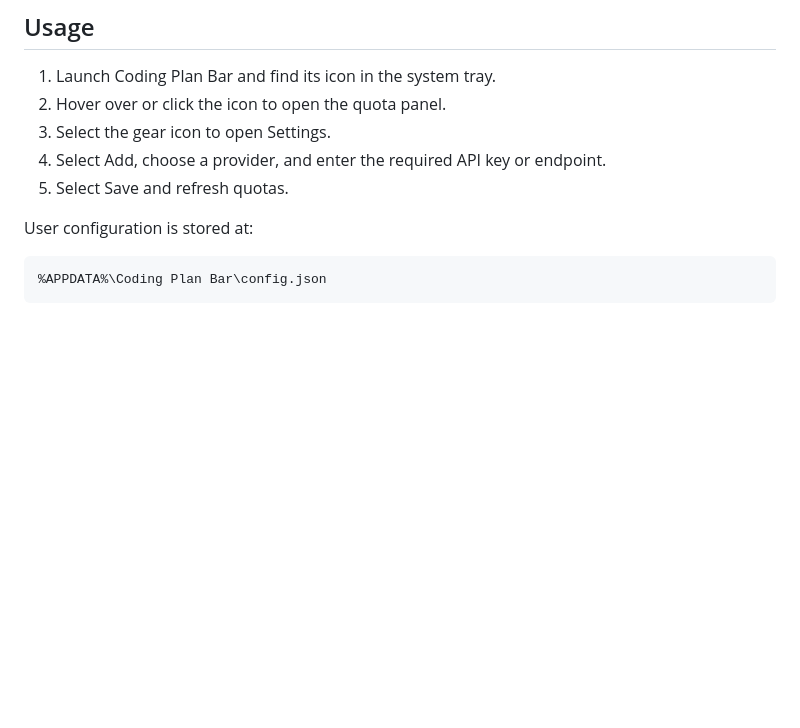
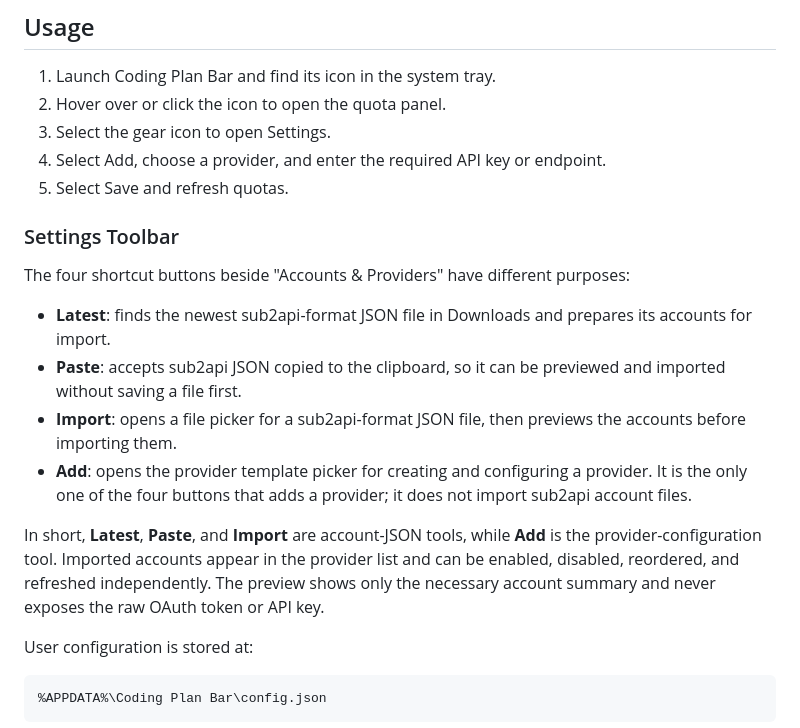
Before and after one commit to bubble0462/coding-plan-bar, a Markdown page: README_EN.md, the part around the change. Rendered like a GitHub page; blank space fills up the shorter version.

Commit message:
docs: explain settings toolbar actions

```diff
--- a/README_EN.md
+++ b/README_EN.md
@@ -40,6 +40,17 @@ Quit any running older version before installing. The installer supports a custo
 3. Select the gear icon to open Settings.
 4. Select Add, choose a provider, and enter the required API key or endpoint.
 5. Select Save and refresh quotas.
+
+### Settings Toolbar
+
+The four shortcut buttons beside "Accounts & Providers" have different purposes:
+
+- **Latest**: finds the newest sub2api-format JSON file in Downloads and prepares its accounts for import.
+- **Paste**: accepts sub2api JSON copied to the clipboard, so it can be previewed and imported without saving a file first.
+- **Import**: opens a file picker for a sub2api-format JSON file, then previews the accounts before importing them.
+- **Add**: opens the provider template picker for creating and configuring a provider. It is the only one of the four buttons that adds a provider; it does not import sub2api account files.
+
+In short, **Latest**, **Paste**, and **Import** are account-JSON tools, while **Add** is the provider-configuration tool. Imported accounts appear in the provider list and can be enabled, disabled, reordered, and refreshed independently. The preview shows only the necessary account summary and never exposes the raw OAuth token or API key.
 
 User configuration is stored at:
 
```
Also changed, not shown: README.md (+11 -0 lines).
